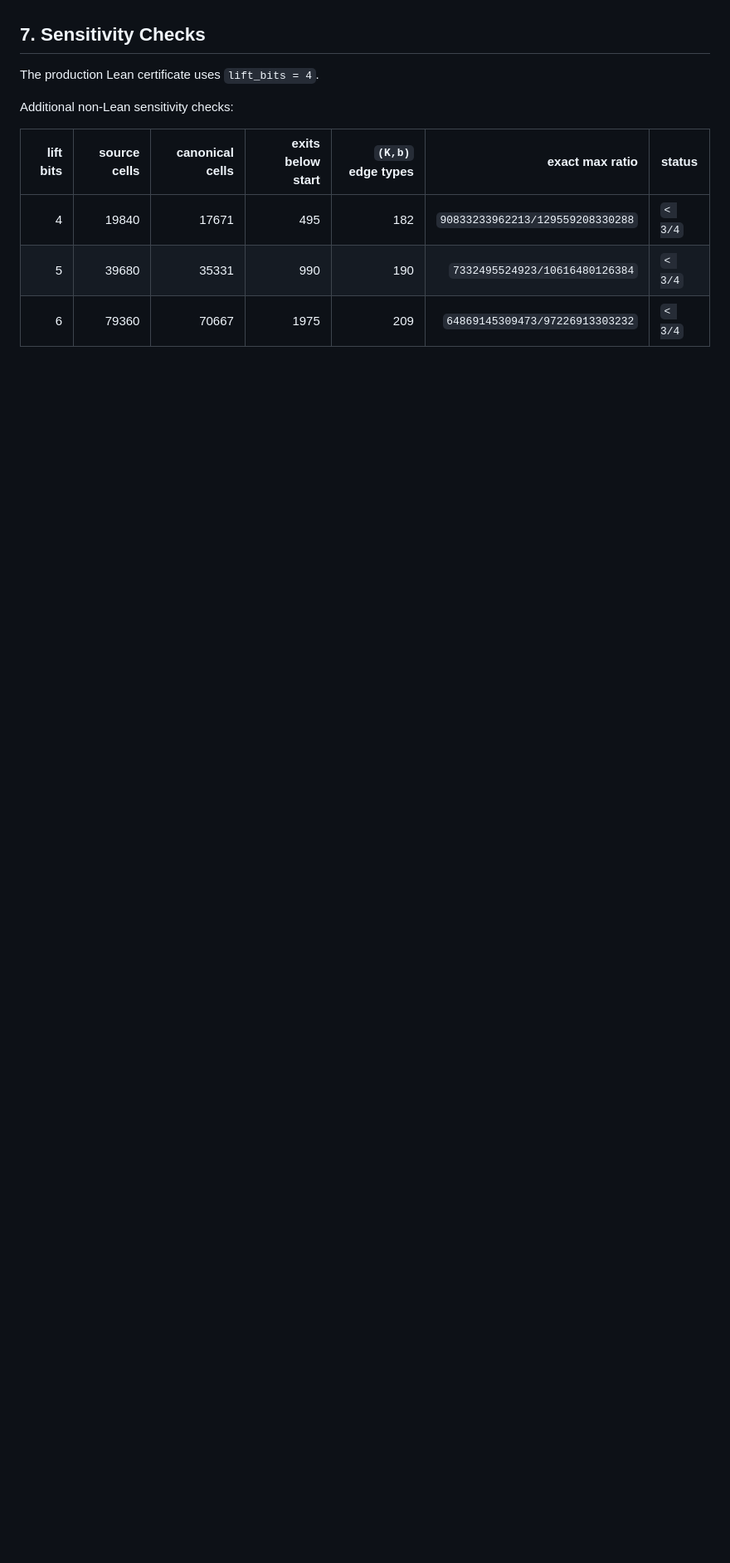
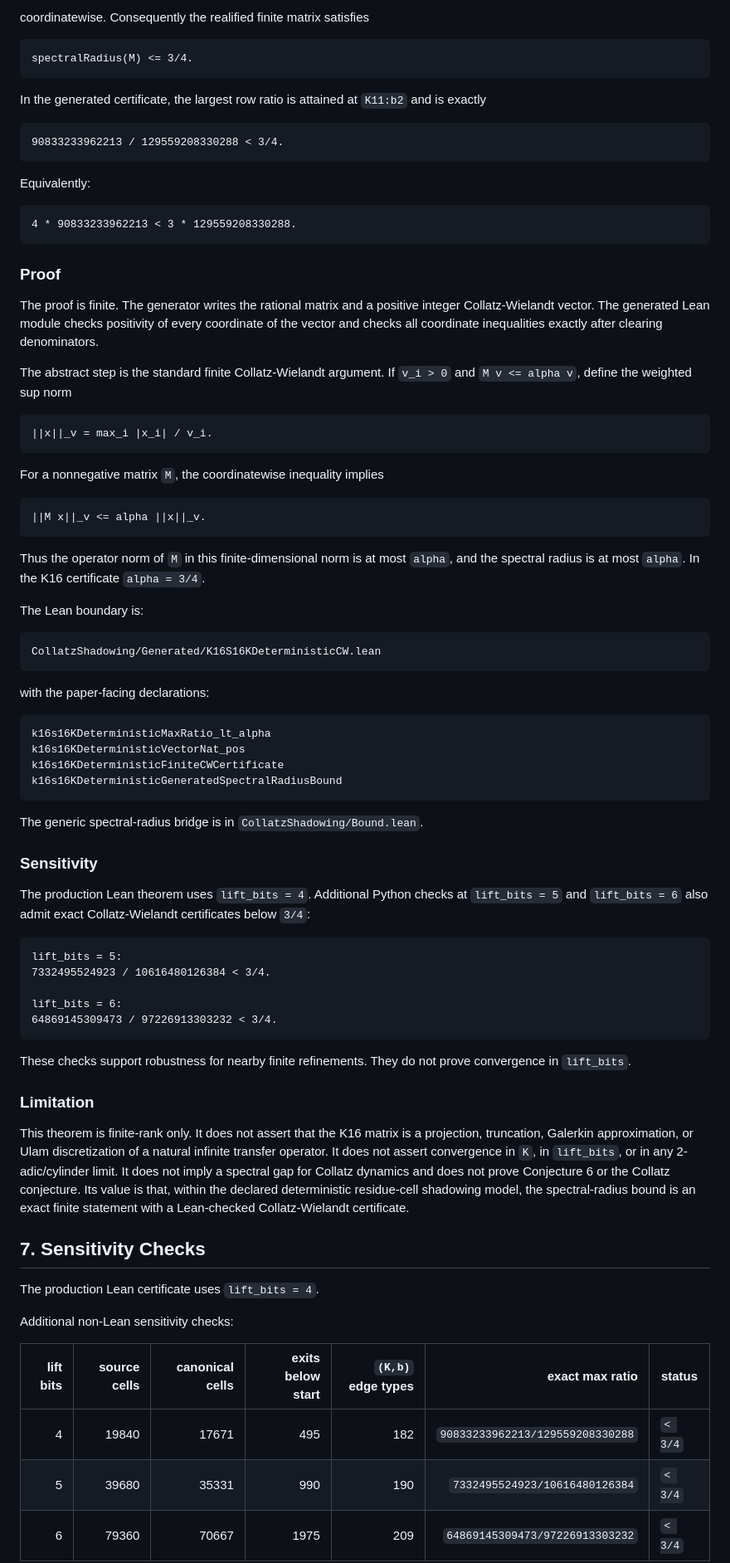
Before and after one commit to PieroBorgatta/Collatz, a Markdown page: notes/phase10_finite_rank_note_outline.md, the part around one of its changes. Shown at 83% size. Drawn GitHub-style; blank space fills up the shorter version.

Commit message:
Draft finite-rank note text

````diff
--- a/notes/phase10_finite_rank_note_outline.md
+++ b/notes/phase10_finite_rank_note_outline.md
@@ -304,3 +396,93 @@ claiming a canonical infinite generation process.
+coordinatewise.  Consequently the realified finite matrix satisfies
+
+```text
+spectralRadius(M) <= 3/4.
+```
+
+In the generated certificate, the largest row ratio is attained at
+`K11:b2` and is exactly
+
+```text
+90833233962213 / 129559208330288 < 3/4.
+```
+
+Equivalently:
+
+```text
+4 * 90833233962213 < 3 * 129559208330288.
+```
+
+### Proof
+
+The proof is finite.  The generator writes the rational matrix and a
+positive integer Collatz-Wielandt vector.  The generated Lean module
+checks positivity of every coordinate of the vector and checks all
+coordinate inequalities exactly after clearing denominators.
+
+The abstract step is the standard finite Collatz-Wielandt argument.  If
+`v_i > 0` and `M v <= alpha v`, define the weighted sup norm
+
+```text
+||x||_v = max_i |x_i| / v_i.
+```
+
+For a nonnegative matrix `M`, the coordinatewise inequality implies
+
+```text
+||M x||_v <= alpha ||x||_v.
+```
+
+Thus the operator norm of `M` in this finite-dimensional norm is at most
+`alpha`, and the spectral radius is at most `alpha`.  In the K16
+certificate `alpha = 3/4`.
+
+The Lean boundary is:
+
+```text
+CollatzShadowing/Generated/K16S16KDeterministicCW.lean
+```
+
+with the paper-facing declarations:
+
+```text
+k16s16KDeterministicMaxRatio_lt_alpha
+k16s16KDeterministicVectorNat_pos
+k16s16KDeterministicFiniteCWCertificate
+k16s16KDeterministicGeneratedSpectralRadiusBound
+```
+
+The generic spectral-radius bridge is in
+`CollatzShadowing/Bound.lean`.
+
+### Sensitivity
+
+The production Lean theorem uses `lift_bits = 4`.  Additional Python
+checks at `lift_bits = 5` and `lift_bits = 6` also admit exact
+Collatz-Wielandt certificates below `3/4`:
+
+```text
+lift_bits = 5:
+7332495524923 / 10616480126384 < 3/4.
+
+lift_bits = 6:
+64869145309473 / 97226913303232 < 3/4.
+```
+
+These checks support robustness for nearby finite refinements.  They do
+not prove convergence in `lift_bits`.
+
+### Limitation
+
+This theorem is finite-rank only.  It does not assert that the K16
+matrix is a projection, truncation, Galerkin approximation, or Ulam
+discretization of a natural infinite transfer operator.  It does not
+assert convergence in `K`, in `lift_bits`, or in any 2-adic/cylinder
+limit.  It does not imply a spectral gap for Collatz dynamics and does
+not prove Conjecture 6 or the Collatz conjecture.  Its value is that,
+within the declared deterministic residue-cell shadowing model, the
+spectral-radius bound is an exact finite statement with a Lean-checked
+Collatz-Wielandt certificate.
+
 ## 7. Sensitivity Checks
 
 The production Lean certificate uses `lift_bits = 4`.
````
Also changed, not shown: other parts of notes/phase10_finite_rank_note_outline.md (+95 -17 lines), lean/TODO.md (+24 -1 lines).
